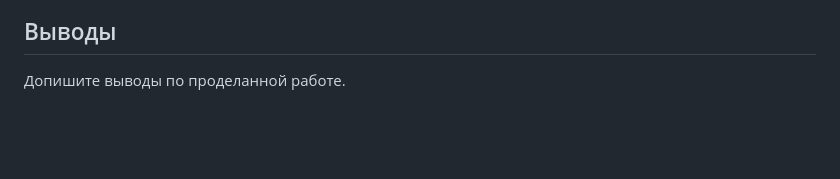
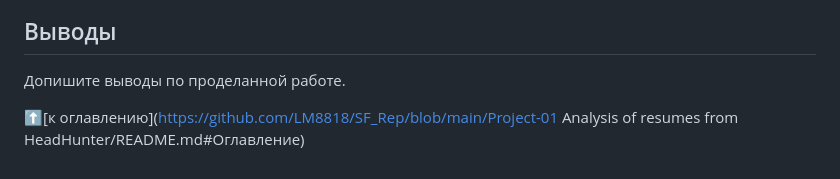
Before and after one commit to LM8818/SF_Rep, a Markdown page: Практикум - DataCleaningProject/README.md, the part around the change. Drawn GitHub-style; blank space fills up the shorter version.

```diff
--- a/Практикум - DataCleaningProject/README.md
+++ b/Практикум - DataCleaningProject/README.md
@@ -67,3 +67,5 @@ git clone https://github.com/SkillfactoryDS/DataCleaningProject
 ## Выводы
 
 Допишите выводы по проделанной работе.
+
+:arrow_up:[к оглавлению](https://github.com/LM8818/SF_Rep/blob/main/Project-01 Analysis of resumes from HeadHunter/README.md#Оглавление)
```
